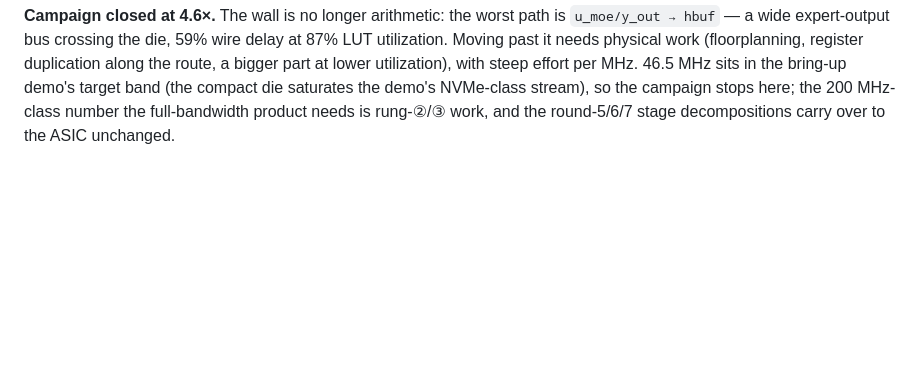
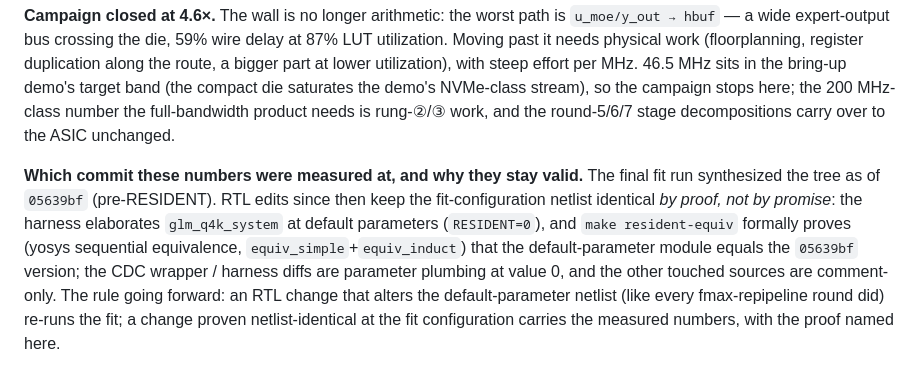
Before and after one commit to Wick-Lim/AIPU, a Markdown page: fpga/README.md, the part around the change. Rendered like a GitHub page; blank space fills up the shorter version.

Commit message:
docs(fpga): pin the fit-measurement commit + the equivalence rule that carries the numbers forward

```diff
--- a/fpga/README.md
+++ b/fpga/README.md
@@ -129,3 +129,16 @@ steep effort per MHz. 46.5 MHz sits in the bring-up demo's target band (the
 compact die saturates the demo's NVMe-class stream), so the campaign stops here;
 the 200 MHz-class number the full-bandwidth product needs is rung-②/③ work, and
 the round-5/6/7 stage decompositions carry over to the ASIC unchanged.
+
+**Which commit these numbers were measured at, and why they stay valid.** The
+final fit run synthesized the tree as of `05639bf` (pre-RESIDENT). RTL edits
+since then keep the fit-configuration netlist identical *by proof, not by
+promise*: the harness elaborates `glm_q4k_system` at default parameters
+(`RESIDENT=0`), and `make resident-equiv` formally proves (yosys sequential
+equivalence, `equiv_simple`+`equiv_induct`) that the default-parameter module
+equals the `05639bf` version; the CDC wrapper / harness diffs are parameter
+plumbing at value 0, and the other touched sources are comment-only. The rule
+going forward: an RTL change that alters the default-parameter netlist (like
+every fmax-repipeline round did) re-runs the fit; a change proven
+netlist-identical at the fit configuration carries the measured numbers, with
+the proof named here.
```
